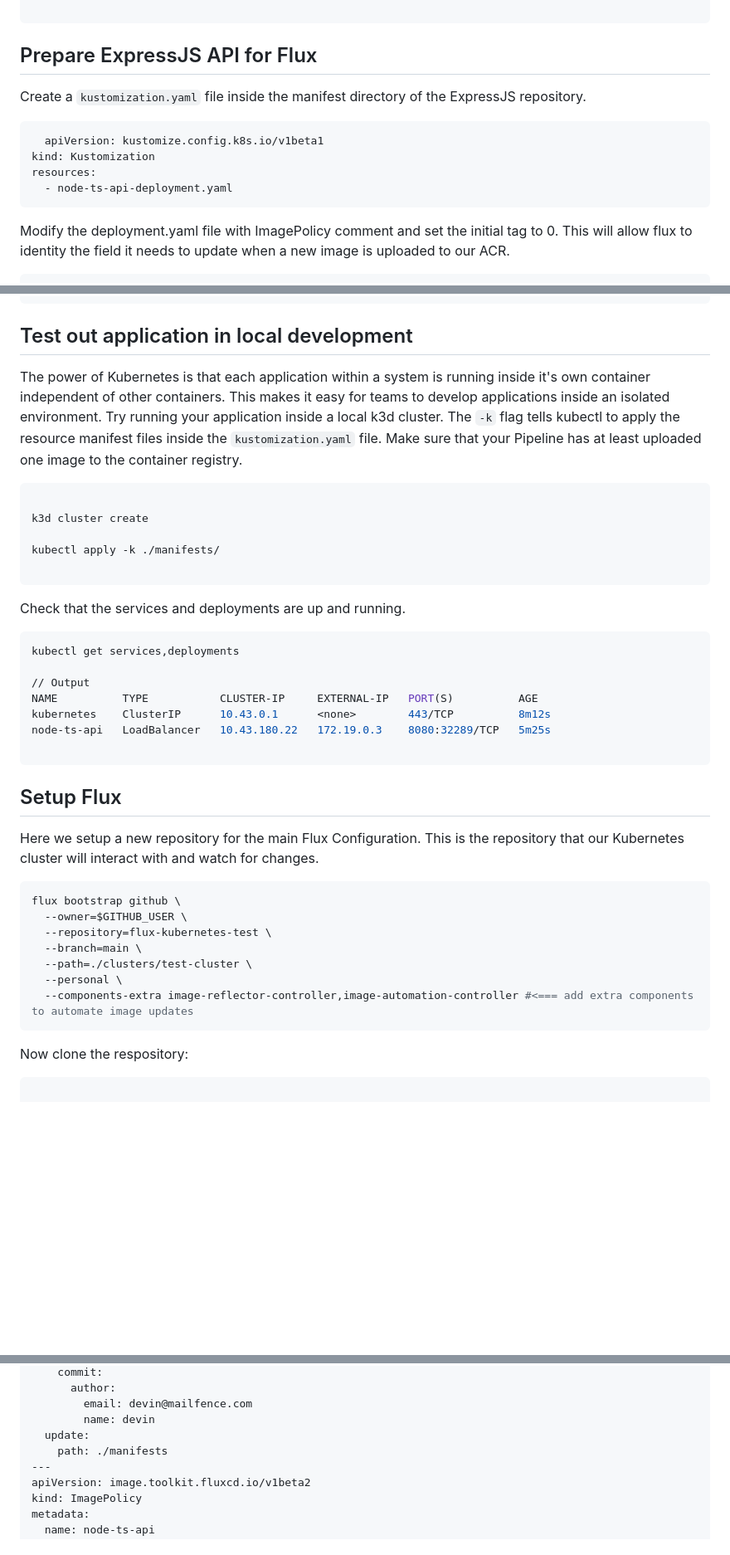
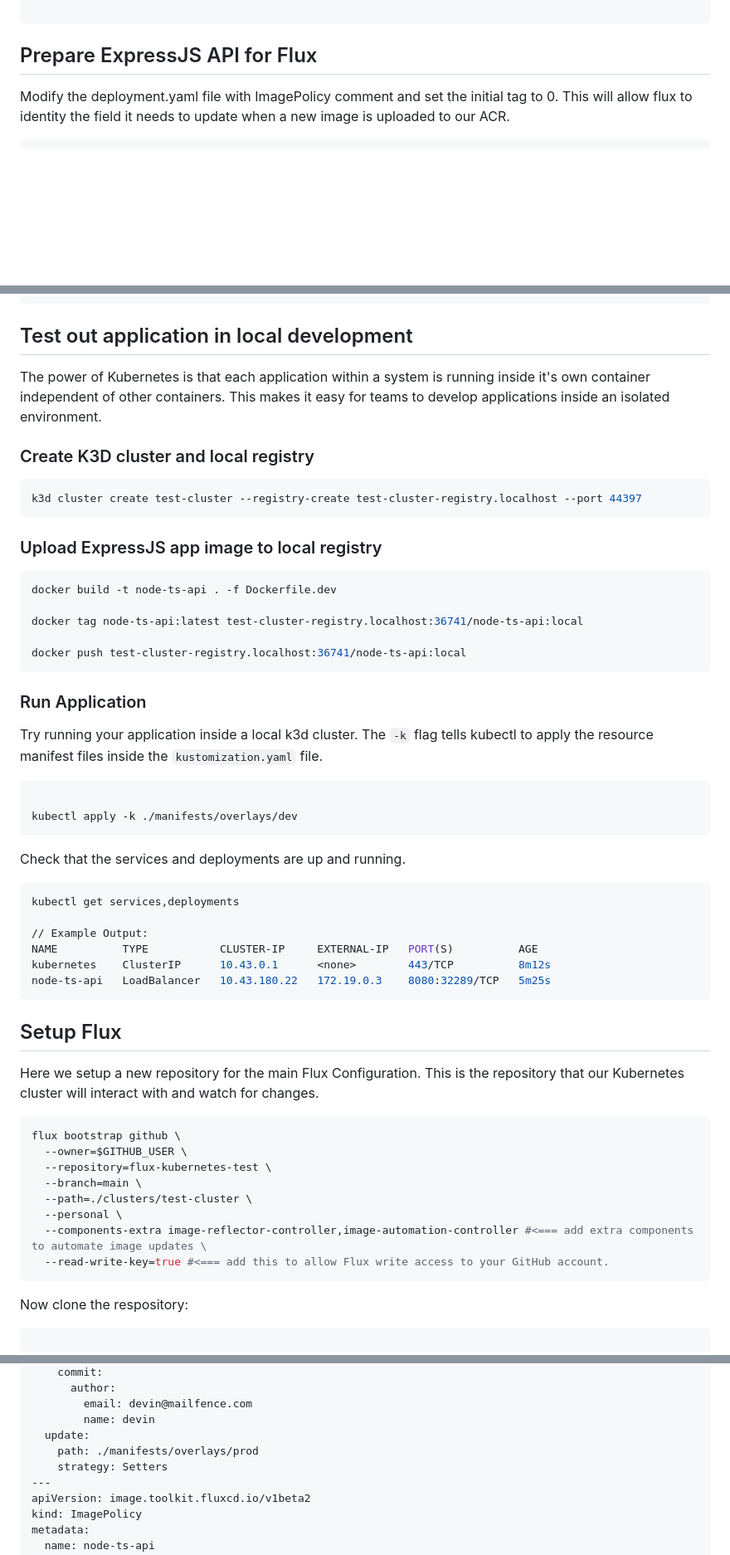
Before and after one commit to barnacleDevelopments/PersonalSite, a Markdown page: content/blog/using-flux-to-manage-express-api-deployment-on-kubernetes.md, 3 parts joined by grey strips. Shown at 83% size. Rendered like a GitHub page; blank space fills up the shorter version.

Commit message:
update kubernetes flux article

````diff
--- a/content/blog/using-flux-to-manage-express-api-deployment-on-kubernetes.md
+++ b/content/blog/using-flux-to-manage-express-api-deployment-on-kubernetes.md
@@ -151,15 +149,6 @@ az aks get-credentials --resource-group KubernetesTest --name devdeveloper-aks-c
 
 ## Prepare ExpressJS API for Flux
 
-Create a `kustomization.yaml` file inside the manifest directory of the ExpressJS repository.
-
-```yaml
-  apiVersion: kustomize.config.k8s.io/v1beta1
-kind: Kustomization
-resources:
-  - node-ts-api-deployment.yaml
-```
-
 Modify the deployment.yaml file with ImagePolicy comment and set the initial tag to 0. This will allow flux to identity the field it needs to update when a new image is uploaded to our ACR.
 
 ```yaml
@@ -232,14 +221,31 @@ stages:
 
 ## Test out application in local development
 
-The power of Kubernetes is that each application within a system is running inside it's own container independent of other containers. This makes it easy for teams to develop applications inside an isolated environment. Try running your application inside a local k3d cluster. The `-k` flag tells kubectl to apply the resource manifest files inside the `kustomization.yaml` file. Make sure that your Pipeline has at least uploaded one image to the container registry.
+The power of Kubernetes is that each application within a system is running inside it's own container independent of other containers. This makes it easy for teams to develop applications inside an isolated environment.
+
+### Create K3D cluster and local registry
+
+```bash
+k3d cluster create test-cluster --registry-create test-cluster-registry.localhost --port 44397
+```
+
+### Upload ExpressJS app image to local registry
+
+```bash
+docker build -t node-ts-api . -f Dockerfile.dev
+
+docker tag node-ts-api:latest test-cluster-registry.localhost:36741/node-ts-api:local
+
+docker push test-cluster-registry.localhost:36741/node-ts-api:local
+```
+
+### Run Application
+
+Try running your application inside a local k3d cluster. The `-k` flag tells kubectl to apply the resource manifest files inside the `kustomization.yaml` file.
 
 ```bash
 
-k3d cluster create
-
-kubectl apply -k ./manifests/
-
+kubectl apply -k ./manifests/overlays/dev
 ```
 
 Check that the services and deployments are up and running.
@@ -247,11 +253,10 @@ Check that the services and deployments are up and running.
 ```bash
 kubectl get services,deployments
 
-// Output
+// Example Output:
 NAME          TYPE           CLUSTER-IP     EXTERNAL-IP   PORT(S)          AGE
 kubernetes    ClusterIP      10.43.0.1      <none>        443/TCP          8m12s
 node-ts-api   LoadBalancer   10.43.180.22   172.19.0.3    8080:32289/TCP   5m25s
-
 ```
 
 ## Setup Flux
@@ -265,7 +270,8 @@ flux bootstrap github \
   --branch=main \
   --path=./clusters/test-cluster \
   --personal \
-  --components-extra image-reflector-controller,image-automation-controller #<=== add extra components to automate image updates
+  --components-extra image-reflector-controller,image-automation-controller #<=== add extra components to automate image updates \
+  --read-write-key=true #<=== add this to allow Flux write access to your GitHub account.
 ```
 
 Now clone the respository:
@@ -430,7 +439,8 @@ spec:
         email: devin@mailfence.com
         name: devin
   update:
-    path: ./manifests
+    path: ./manifests/overlays/prod
+    strategy: Setters
 ---
 apiVersion: image.toolkit.fluxcd.io/v1beta2
 kind: ImagePolicy
````
Also changed, not shown: other parts of content/blog/using-flux-to-manage-express-api-deployment-on-kubernetes.md (+14 -12 lines).
